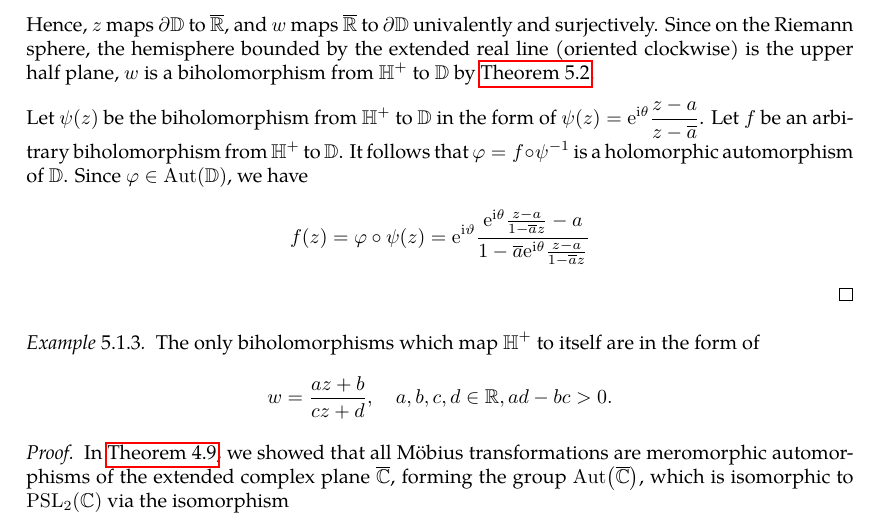
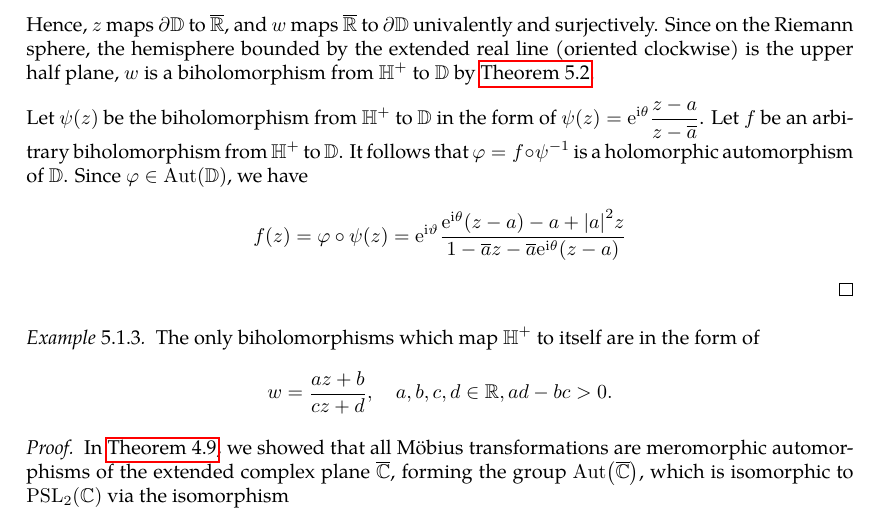
Before and after one commit to slipperking/complex-analysis-latex, a LaTeX document (main.tex): part of page 113 of 119, cut so that both start at the same text. Compiled offline with pdfLaTeX.

Commit message:
overleaf_to_git (Sat Jul 19 15:55:35 2025 -0700): update main.tex from r18023 to r18026

```diff
--- a/main.tex
+++ b/main.tex
@@ -2872,7 +2872,7 @@ We will now give examples of biholomorphisms.
     Assume \(w=\ee^{\ii\tau}\) for an arbitrary \(\tau\in\mathbb{R}\). We then have \[\Im(z)=\Im\qty[\frac{\qty(\ee^{\ii\tau}\overline{a}-a\ee^{\ii\theta})\qty(\ee^{-\ii\tau}-\ee^{-\ii\theta})}{\abs{\ee^{\ii\tau}-\ee^{\ii\theta}}^2}]=2\Im\qty[\frac{\Re(a)-\Re\qty(a\ee^{\ii\theta-\ii\tau})}{\abs{\ee^{\ii\tau}-\ee^{\ii\theta}}^2}]=0.\]
     Hence, \(z\) maps \(\partial\mathbb{D}\) to \(\overline{\mathbb{R}}\), and \(w\) maps \(\overline{\mathbb{R}}\) to \(\partial\mathbb{D}\) univalently and surjectively. Since on the Riemann sphere, the hemisphere bounded by the extended real line (oriented clockwise) is the upper half plane, \(w\) is a biholomorphism from \(\mathbb{H}^+\) to \(\mathbb{D}\) by \autoref{thm:boundaryofconformalmap}.
 
-    Let \(\psi(z)\) be the biholomorphism from \(\mathbb{H}^+\) to \(\mathbb{D}\) in the form of \(\psi(z)=\ee^{\ii\theta}\frac{z-a}{z-\overline{a}}\). Let \(f\) be an arbitrary biholomorphism from \(\mathbb{H}^+\) to \(\mathbb{D}\). It follows that \(\varphi=f\circ\psi^{-1}\) is a holomorphic automorphism of \(\mathbb{D}\). Since \(\varphi\in\Aut(\mathbb{D})\), we have \[f(z)=\varphi\circ\psi(z)=\ee^{\ii\vartheta}\frac{\ee^{\ii\theta}\frac{z-a}{1-\overline{a}z}-a}{1-\overline{a}\ee^{\ii\theta}\frac{z-a}{1-\overline{a}z}}\]
+    Let \(\psi(z)\) be the biholomorphism from \(\mathbb{H}^+\) to \(\mathbb{D}\) in the form of \(\psi(z)=\ee^{\ii\theta}\frac{z-a}{z-\overline{a}}\). Let \(f\) be an arbitrary biholomorphism from \(\mathbb{H}^+\) to \(\mathbb{D}\). It follows that \(\varphi=f\circ\psi^{-1}\) is a holomorphic automorphism of \(\mathbb{D}\). Since \(\varphi\in\Aut(\mathbb{D})\), we have \[f(z)=\varphi\circ\psi(z)=\ee^{\ii\vartheta}\frac{\ee^{\ii\theta}(z-a)-a+\abs{a}^2 z}{1-\overline{a}z-\overline{a}\ee^{\ii\theta}(z-a)}\]
 \end{proof}
 \begin{example}\label{ex:upperhalfplaneholomorphicautomorphisms}
     The only biholomorphisms which map \(\mathbb{H}^+\) to itself are in the form of \[w=\frac{az+b}{cz+d},\quad a,b,c,d\in\mathbb{R},ad-bc>0.\]
```
